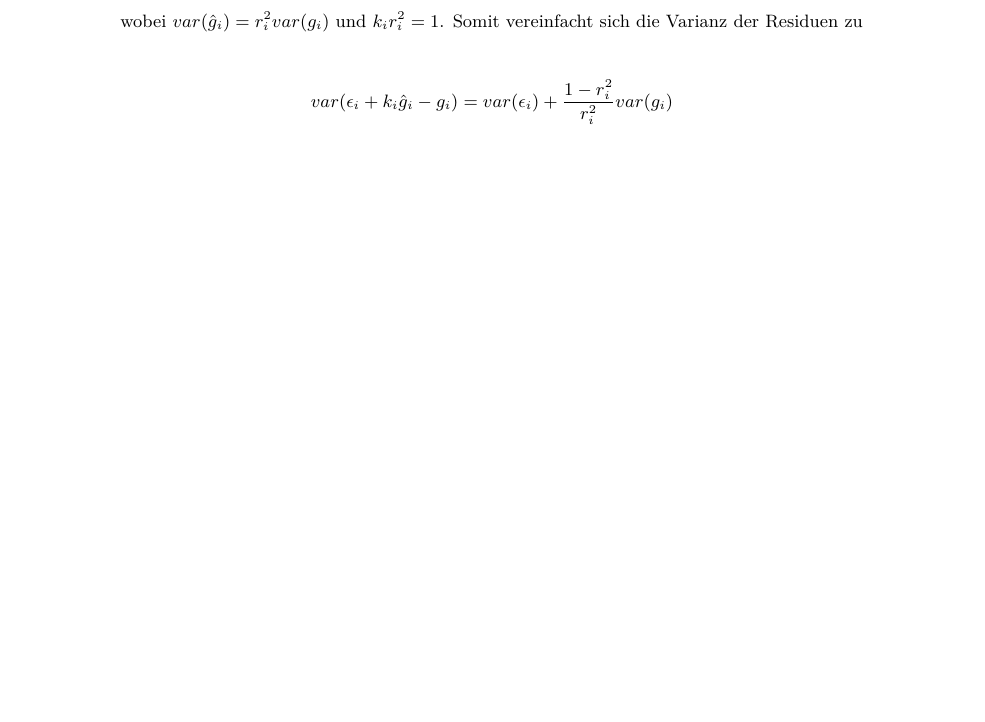
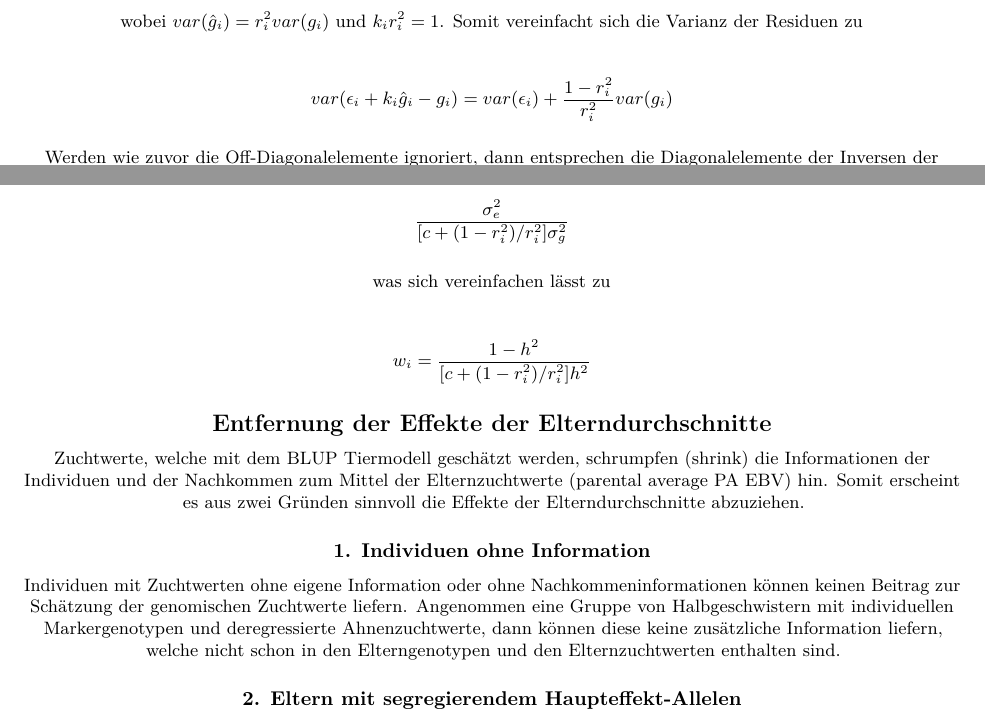
Before and after one commit to pvrqualitasag/DeRegressEbv, an R Markdown document (vignettes/DeRegressEbvSummaryGTF2009.Rmd): part of page 7 of 9 before the commit and two parts of pages 7 and 8 of 10 after it, the two joined at a grey line, cut so that both start at the same text, the shorter picture padded with empty space. Rendered offline with R 4.5, knitr and Pandoc, then LaTeX, with nearby package versions; some code elsewhere in the file could not run offline; a font, style sheet, LaTeX package, included part or bibliography that could not be used is replaced or left out.

Commit message:
Started section on removing parental average

```diff
--- a/vignettes/DeRegressEbvSummaryGTF2009.Rmd
+++ b/vignettes/DeRegressEbvSummaryGTF2009.Rmd
@@ -228,6 +232,21 @@ wobei $var(\hat{g}_i) = r_i^2var(g_i)$ und $k_ir_i^2 = 1$. Somit vereinfacht sic
 
 $$var(\epsilon_i + k_i\hat{g}_i - g_i) = var(\epsilon_i) + \frac{1 - r_i^2}{r_i^2} var(g_i)$$
 
+Werden wie zuvor die Off-Diagonalelemente ignoriert, dann entsprechen die Diagonalelemente der Inversen der Covarianzmatrix der Residuen nach der Faktorierung von $\sigma_e^2$ dem folgenden Ausdruck:
+
+$$\frac{\sigma_e^2}{[c+(1-r_i^2)/r_i^2]\sigma_g^2}$$
+
+was sich vereinfachen lässt zu
+
+$$w_i = \frac{1-h^2}{[c + (1-r_i^2)/r_i^2]h^2}$$
+
+## Entfernung der Effekte der Elterndurchschnitte
+Zuchtwerte, welche mit dem BLUP Tiermodell geschätzt werden, schrumpfen (shrink) die Informationen der Individuen und der Nachkommen zum Mittel der Elternzuchtwerte (parental average PA EBV) hin. Somit erscheint es aus zwei Gründen sinnvoll die Effekte der Elterndurchschnitte abzuziehen.
+
+### 1. Individuen ohne Information
+Individuen mit Zuchtwerten ohne eigene Information oder ohne Nachkommeninformationen können keinen Beitrag zur Schätzung der genomischen Zuchtwerte liefern. Angenommen eine Gruppe von Halbgeschwistern mit individuellen Markergenotypen und deregressierte Ahnenzuchtwerte, dann können diese keine zusätzliche Information liefern, welche nicht schon in den Elterngenotypen und den Elternzuchtwerten enthalten sind.
+
+### 2. Eltern mit segregierendem Haupteffekt-Allelen
 
 
 \pagebreak
```
Also changed, not shown: vignettes/DeRegressEbvSummaryGTF2009.Rmd (6 more changed lines).
